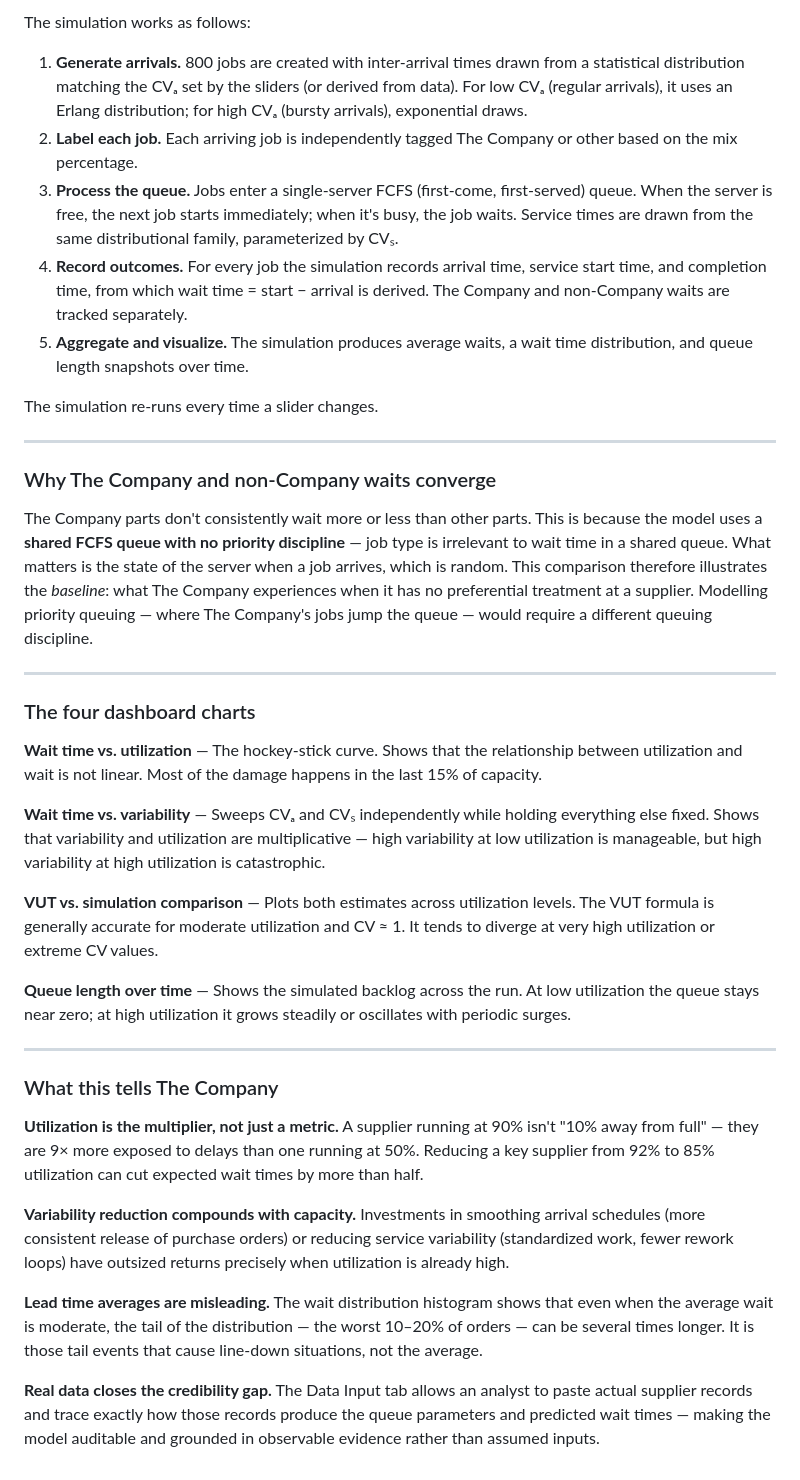
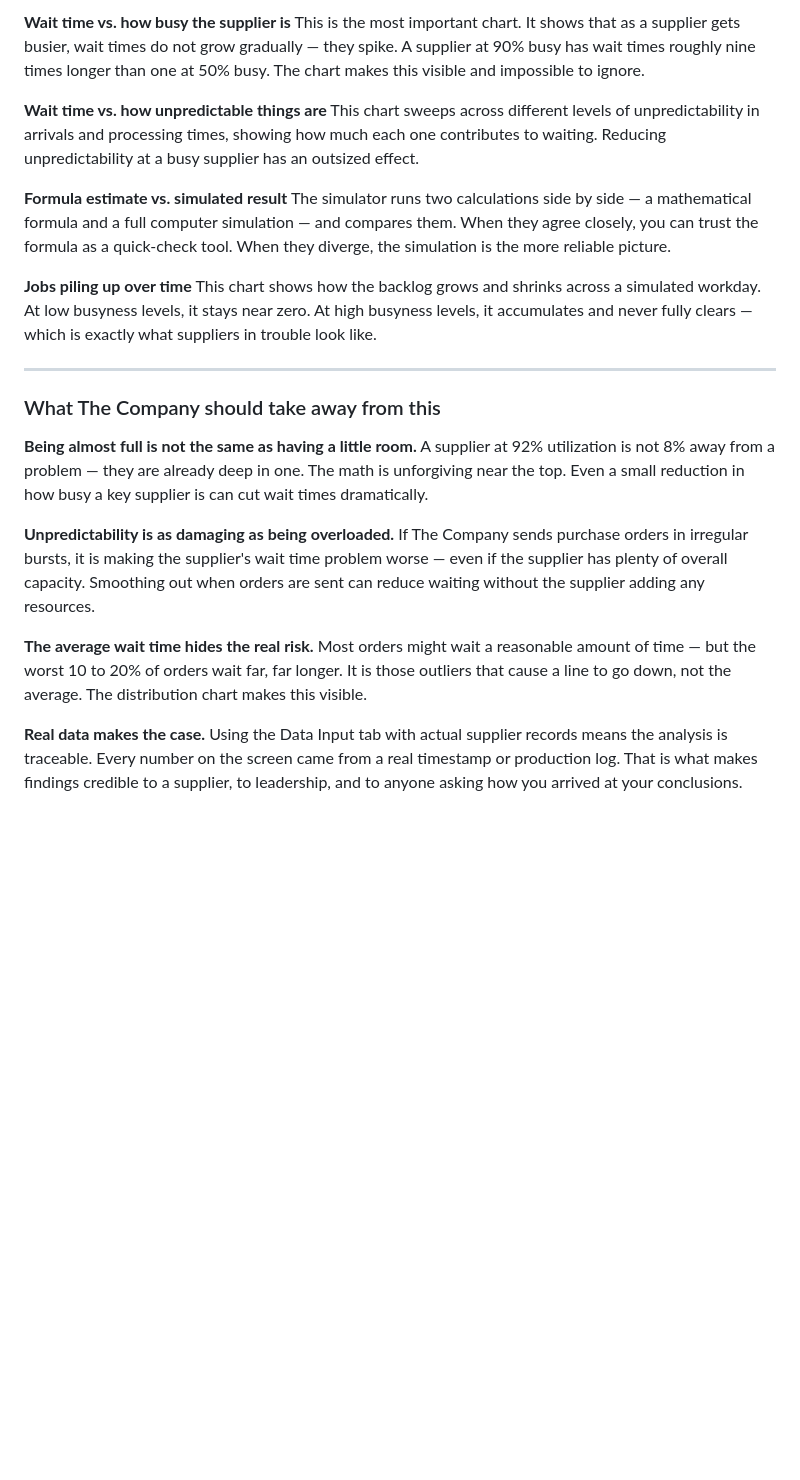
Before and after one commit to BME619/Capacity, a Markdown page: README.md, the part around one of its changes. Drawn GitHub-style; blank space fills up the shorter version.

```diff
--- a/README.md
+++ b/README.md
@@ -70,40 +52,28 @@ The VUT formula is an approximation. The simulator also runs a **discrete-event
 
-The simulation works as follows:
+**Wait time vs. how busy the supplier is**
+This is the most important chart. It shows that as a supplier gets busier, wait times do not grow gradually — they spike. A supplier at 90% busy has wait times roughly nine times longer than one at 50% busy. The chart makes this visible and impossible to ignore.
 
-1. **Generate arrivals.** 800 jobs are created with inter-arrival times drawn from a statistical distribution matching the CVₐ set by the sliders (or derived from data). For low CVₐ (regular arrivals), it uses an Erlang distribution; for high CVₐ (bursty arrivals), exponential draws.
-2. **Label each job.** Each arriving job is independently tagged The Company or other based on the mix percentage.
-3. **Process the queue.** Jobs enter a single-server FCFS (first-come, first-served) queue. When the server is free, the next job starts immediately; when it's busy, the job waits. Service times are drawn from the same distributional family, parameterized by CVₛ.
-4. **Record outcomes.** For every job the simulation records arrival time, service start time, and completion time, from which wait time = start − arrival is derived. The Company and non-Company waits are tracked separately.
-5. **Aggregate and visualize.** The simulation produces average waits, a wait time distribution, and queue length snapshots over time.
+**Wait time vs. how unpredictable things are**
+This chart sweeps across different levels of unpredictability in arrivals and processing times, showing how much each one contributes to waiting. Reducing unpredictability at a busy supplier has an outsized effect.
 
-The simulation re-runs every time a slider changes.
+**Formula estimate vs. simulated result**
+The simulator runs two calculations side by side — a mathematical formula and a full computer simulation — and compares them. When they agree closely, you can trust the formula as a quick-check tool. When they diverge, the simulation is the more reliable picture.
+
+**Jobs piling up over time**
+This chart shows how the backlog grows and shrinks across a simulated workday. At low busyness levels, it stays near zero. At high busyness levels, it accumulates and never fully clears — which is exactly what suppliers in trouble look like.
 
 ---
 
-### Why The Company and non-Company waits converge
+### What The Company should take away from this
 
-The Company parts don't consistently wait more or less than other parts. This is because the model uses a **shared FCFS queue with no priority discipline** — job type is irrelevant to wait time in a shared queue. What matters is the state of the server when a job arrives, which is random. This comparison therefore illustrates the *baseline*: what The Company experiences when it has no preferential treatment at a supplier. Modelling priority queuing — where The Company's jobs jump the queue — would require a different queuing discipline.
+**Being almost full is not the same as having a little room.**
+A supplier at 92% utilization is not 8% away from a problem — they are already deep in one. The math is unforgiving near the top. Even a small reduction in how busy a key supplier is can cut wait times dramatically.
 
----
+**Unpredictability is as damaging as being overloaded.**
+If The Company sends purchase orders in irregular bursts, it is making the supplier's wait time problem worse — even if the supplier has plenty of overall capacity. Smoothing out when orders are sent can reduce waiting without the supplier adding any resources.
 
-### The four dashboard charts
+**The average wait time hides the real risk.**
+Most orders might wait a reasonable amount of time — but the worst 10 to 20% of orders wait far, far longer. It is those outliers that cause a line to go down, not the average. The distribution chart makes this visible.
 
-**Wait time vs. utilization** — The hockey-stick curve. Shows that the relationship between utilization and wait is not linear. Most of the damage happens in the last 15% of capacity.
-
-**Wait time vs. variability** — Sweeps CVₐ and CVₛ independently while holding everything else fixed. Shows that variability and utilization are multiplicative — high variability at low utilization is manageable, but high variability at high utilization is catastrophic.
-
-**VUT vs. simulation comparison** — Plots both estimates across utilization levels. The VUT formula is generally accurate for moderate utilization and CV ≈ 1. It tends to diverge at very high utilization or extreme CV values.
-
-**Queue length over time** — Shows the simulated backlog across the run. At low utilization the queue stays near zero; at high utilization it grows steadily or oscillates with periodic surges.
-
----
-
-### What this tells The Company
-
-**Utilization is the multiplier, not just a metric.** A supplier running at 90% isn't "10% away from full" — they are 9× more exposed to delays than one running at 50%. Reducing a key supplier from 92% to 85% utilization can cut expected wait times by more than half.
-
-**Variability reduction compounds with capacity.** Investments in smoothing arrival schedules (more consistent release of purchase orders) or reducing service variability (standardized work, fewer rework loops) have outsized returns precisely when utilization is already high.
-
-**Lead time averages are misleading.** The wait distribution histogram shows that even when the average wait is moderate, the tail of the distribution — the worst 10–20% of orders — can be several times longer. It is those tail events that cause line-down situations, not the average.
-
-**Real data closes the credibility gap.** The Data Input tab allows an analyst to paste actual supplier records and trace exactly how those records produce the queue parameters and predicted wait times — making the model auditable and grounded in observable evidence rather than assumed inputs.
+**Real data makes the case.**
+Using the Data Input tab with actual supplier records means the analysis is traceable. Every number on the screen came from a real timestamp or production log. That is what makes findings credible to a supplier, to leadership, and to anyone asking how you arrived at your conclusions.
```
Also changed, not shown: other parts of README.md (+26 -44 lines).
